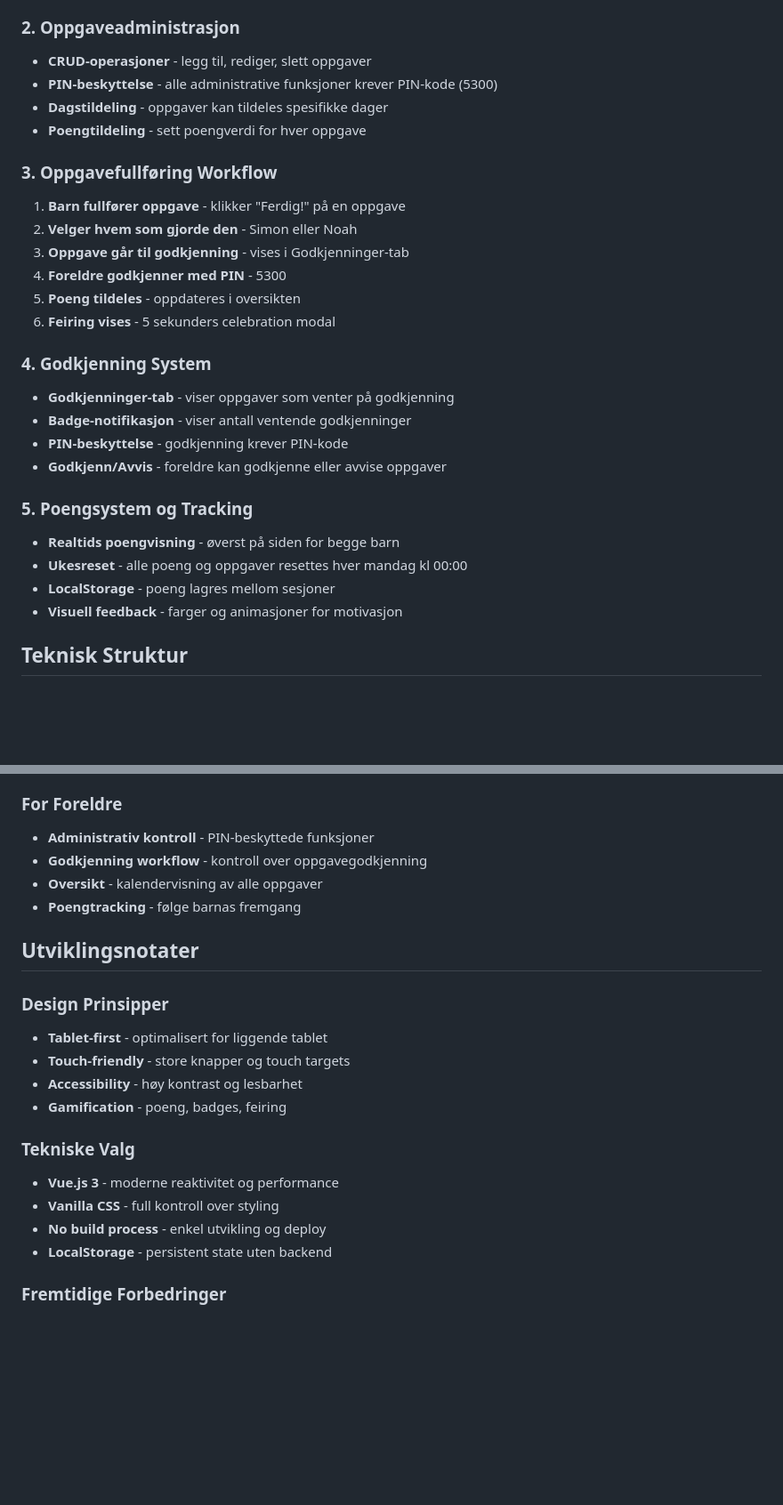
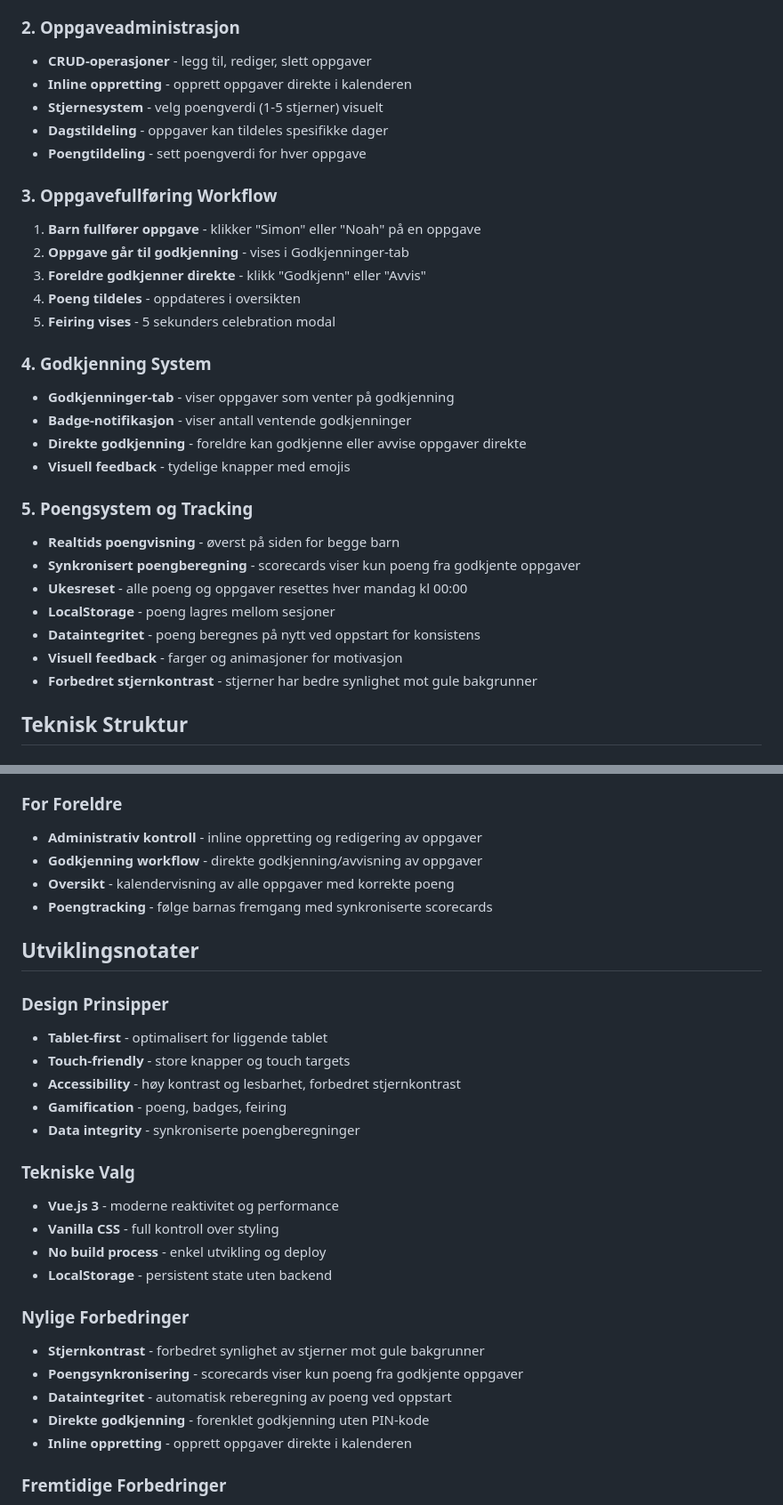
Before and after one commit to tormodt/weekly-chores, a Markdown page: CONTEXT.md, 2 parts joined by grey strips. Shown at 89% size. Rendered like a GitHub page; blank space fills up the shorter version.

```diff
--- a/CONTEXT.md
+++ b/CONTEXT.md
@@ -13,29 +13,32 @@ En motivasjonstjeneste for barn (9-12 år) som bruker gamification for å oppmun
 
 ### 2. Oppgaveadministrasjon
 - **CRUD-operasjoner** - legg til, rediger, slett oppgaver
-- **PIN-beskyttelse** - alle administrative funksjoner krever PIN-kode (5300)
+- **Inline oppretting** - opprett oppgaver direkte i kalenderen
+- **Stjernesystem** - velg poengverdi (1-5 stjerner) visuelt
 - **Dagstildeling** - oppgaver kan tildeles spesifikke dager
 - **Poengtildeling** - sett poengverdi for hver oppgave
 
 ### 3. Oppgavefullføring Workflow
-1. **Barn fullfører oppgave** - klikker "Ferdig!" på en oppgave
-2. **Velger hvem som gjorde den** - Simon eller Noah
-3. **Oppgave går til godkjenning** - vises i Godkjenninger-tab
-4. **Foreldre godkjenner med PIN** - 5300
-5. **Poeng tildeles** - oppdateres i oversikten
-6. **Feiring vises** - 5 sekunders celebration modal
+1. **Barn fullfører oppgave** - klikker "Simon" eller "Noah" på en oppgave
+2. **Oppgave går til godkjenning** - vises i Godkjenninger-tab
+3. **Foreldre godkjenner direkte** - klikk "Godkjenn" eller "Avvis"
+4. **Poeng tildeles** - oppdateres i oversikten
+5. **Feiring vises** - 5 sekunders celebration modal
 
 ### 4. Godkjenning System
 - **Godkjenninger-tab** - viser oppgaver som venter på godkjenning
 - **Badge-notifikasjon** - viser antall ventende godkjenninger
-- **PIN-beskyttelse** - godkjenning krever PIN-kode
-- **Godkjenn/Avvis** - foreldre kan godkjenne eller avvise oppgaver
+- **Direkte godkjenning** - foreldre kan godkjenne eller avvise oppgaver direkte
+- **Visuell feedback** - tydelige knapper med emojis
 
 ### 5. Poengsystem og Tracking
 - **Realtids poengvisning** - øverst på siden for begge barn
+- **Synkronisert poengberegning** - scorecards viser kun poeng fra godkjente oppgaver
 - **Ukesreset** - alle poeng og oppgaver resettes hver mandag kl 00:00
 - **LocalStorage** - poeng lagres mellom sesjoner
+- **Dataintegritet** - poeng beregnes på nytt ved oppstart for konsistens
 - **Visuell feedback** - farger og animasjoner for motivasjon
+- **Forbedret stjernkontrast** - stjerner har bedre synlighet mot gule bakgrunner
 
 ## Teknisk Struktur
 
@@ -145,18 +147,19 @@ PIN_CODE: "5300"                // Global PIN-kode
 - **Konkurranse** - poengvisning for motivasjon
 
 ### For Foreldre
-- **Administrativ kontroll** - PIN-beskyttede funksjoner
-- **Godkjenning workflow** - kontroll over oppgavegodkjenning
-- **Oversikt** - kalendervisning av alle oppgaver
-- **Poengtracking** - følge barnas fremgang
+- **Administrativ kontroll** - inline oppretting og redigering av oppgaver
+- **Godkjenning workflow** - direkte godkjenning/avvisning av oppgaver
+- **Oversikt** - kalendervisning av alle oppgaver med korrekte poeng
+- **Poengtracking** - følge barnas fremgang med synkroniserte scorecards
 
 ## Utviklingsnotater
 
 ### Design Prinsipper
 - **Tablet-first** - optimalisert for liggende tablet
 - **Touch-friendly** - store knapper og touch targets
-- **Accessibility** - høy kontrast og lesbarhet
+- **Accessibility** - høy kontrast og lesbarhet, forbedret stjernkontrast
 - **Gamification** - poeng, badges, feiring
+- **Data integrity** - synkroniserte poengberegninger
 
 ### Tekniske Valg
 - **Vue.js 3** - moderne reaktivitet og performance
@@ -164,6 +167,13 @@ PIN_CODE: "5300"                // Global PIN-kode
 - **No build process** - enkel utvikling og deploy
 - **LocalStorage** - persistent state uten backend
 
+### Nylige Forbedringer
+- **Stjernkontrast** - forbedret synlighet av stjerner mot gule bakgrunner
+- **Poengsynkronisering** - scorecards viser kun poeng fra godkjente oppgaver
+- **Dataintegritet** - automatisk reberegning av poeng ved oppstart
+- **Direkte godkjenning** - forenklet godkjenning uten PIN-kode
+- **Inline oppretting** - opprett oppgaver direkte i kalenderen
+
 ### Fremtidige Forbedringer
 - **Backend integrasjon** - persistent lagring
 - **Multi-user support** - flere familier
```
Also changed, not shown: other parts of CONTEXT.md (+13 -14 lines).
